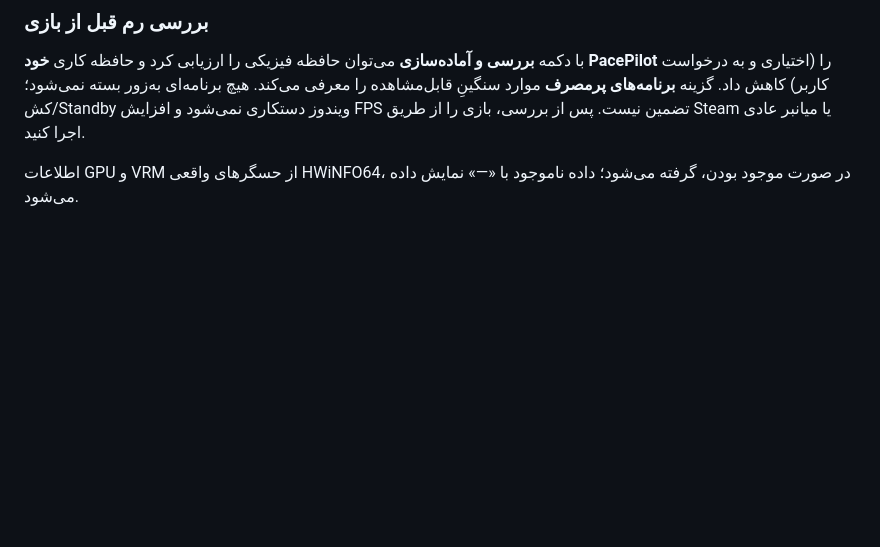
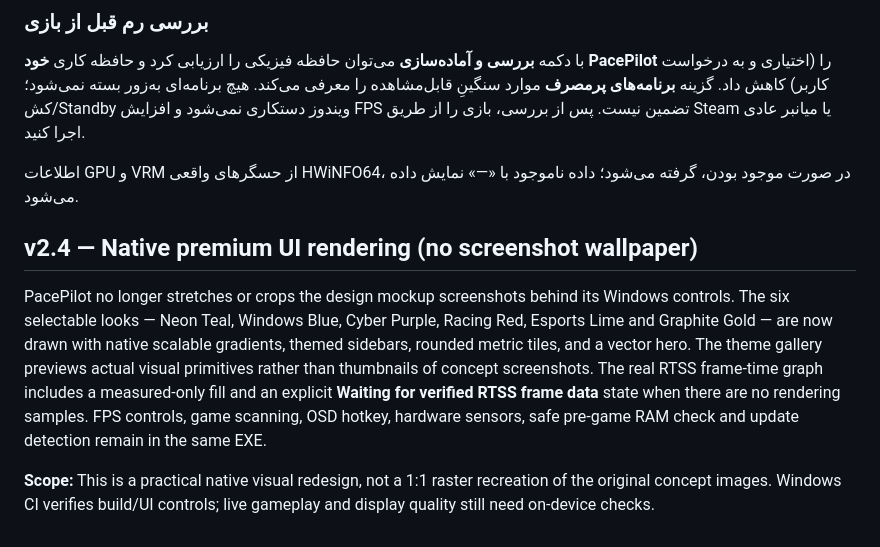
Before and after one commit to MrHamidRouter/PacePilot, a Markdown page: README.md, the part around the change. GitHub-like rendering; blank space fills up the shorter version.

Commit message:
Document redesigned native v2.4 premium UI with truthful frame data status

```diff
--- a/README.md
+++ b/README.md
@@ -130,3 +130,10 @@ GPU / VRM telemetry still depends on available HWiNFO64 shared-memory sensors. M
 با دکمه **بررسی و آماده‌سازی** می‌توان حافظه فیزیکی را ارزیابی کرد و حافظه کاری **خود PacePilot** را (اختیاری و به درخواست کاربر) کاهش داد. گزینه **برنامه‌های پرمصرف** موارد سنگینِ قابل‌مشاهده را معرفی می‌کند. هیچ برنامه‌ای به‌زور بسته نمی‌شود؛ کش/Standby ویندوز دستکاری نمی‌شود و افزایش FPS تضمین نیست. پس از بررسی، بازی را از طریق Steam یا میانبر عادی اجرا کنید.
 
 اطلاعات GPU و VRM از حسگرهای واقعی HWiNFO64، در صورت موجود بودن، گرفته می‌شود؛ داده ناموجود با «—» نمایش داده می‌شود.
+
+
+## v2.4 — Native premium UI rendering (no screenshot wallpaper)
+
+PacePilot no longer stretches or crops the design mockup screenshots behind its Windows controls. The six selectable looks — Neon Teal, Windows Blue, Cyber Purple, Racing Red, Esports Lime and Graphite Gold — are now drawn with native scalable gradients, themed sidebars, rounded metric tiles, and a vector hero. The theme gallery previews actual visual primitives rather than thumbnails of concept screenshots. The real RTSS frame-time graph includes a measured-only fill and an explicit **Waiting for verified RTSS frame data** state when there are no rendering samples. FPS controls, game scanning, OSD hotkey, hardware sensors, safe pre-game RAM check and update detection remain in the same EXE.
+
+**Scope:** This is a practical native visual redesign, not a 1:1 raster recreation of the original concept images. Windows CI verifies build/UI controls; live gameplay and display quality still need on-device checks.
```
